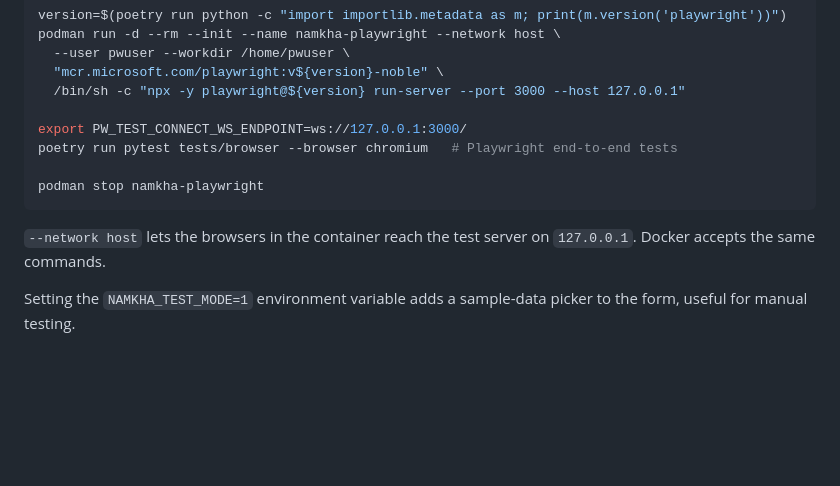
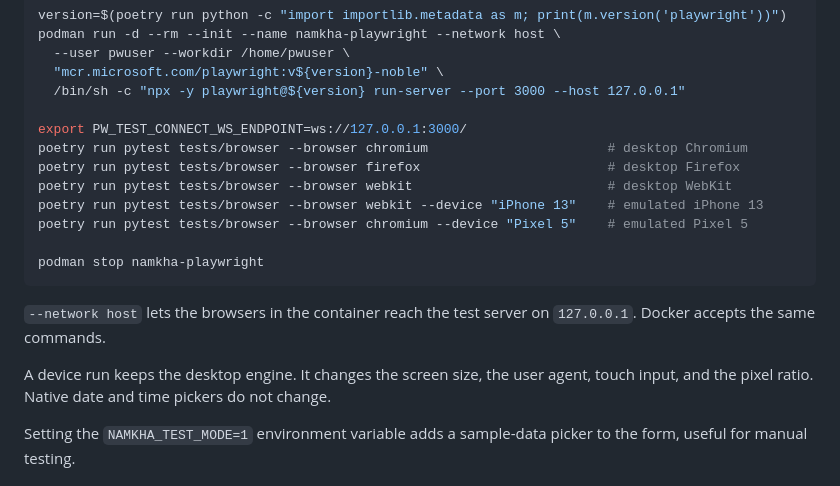
Before and after one commit to NamkhaEncyclopedia/namkha-webapp, a Markdown page: README.md, the part around the change. GitHub-like rendering; blank space fills up the shorter version.

Commit message:
docs(tests): list the five browser configurations

````diff
--- a/README.md
+++ b/README.md
@@ -159,13 +159,20 @@ podman run -d --rm --init --name namkha-playwright --network host \
   /bin/sh -c "npx -y playwright@${version} run-server --port 3000 --host 127.0.0.1"
 
 export PW_TEST_CONNECT_WS_ENDPOINT=ws://127.0.0.1:3000/
-poetry run pytest tests/browser --browser chromium   # Playwright end-to-end tests
+poetry run pytest tests/browser --browser chromium                       # desktop Chromium
+poetry run pytest tests/browser --browser firefox                        # desktop Firefox
+poetry run pytest tests/browser --browser webkit                         # desktop WebKit
+poetry run pytest tests/browser --browser webkit --device "iPhone 13"    # emulated iPhone 13
+poetry run pytest tests/browser --browser chromium --device "Pixel 5"    # emulated Pixel 5
 
 podman stop namkha-playwright
 ```
 
 `--network host` lets the browsers in the container reach the test server on
 `127.0.0.1`. Docker accepts the same commands.
+
+A device run keeps the desktop engine. It changes the screen size, the user agent,
+touch input, and the pixel ratio. Native date and time pickers do not change.
 
 Setting the `NAMKHA_TEST_MODE=1` environment variable adds a sample-data picker to the form, useful for manual testing.
 
````
Also changed, not shown: CHANGELOG.md (+5 -0 lines).
